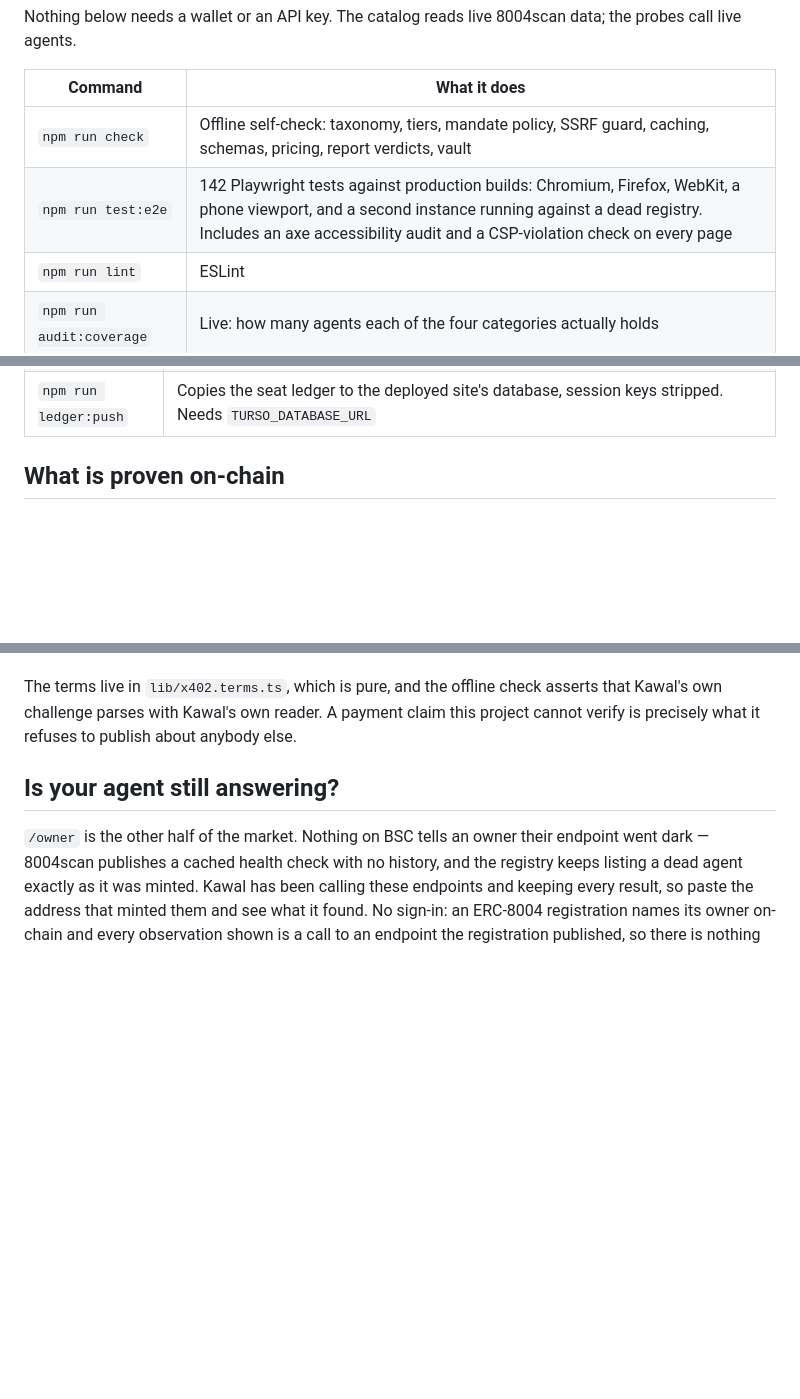
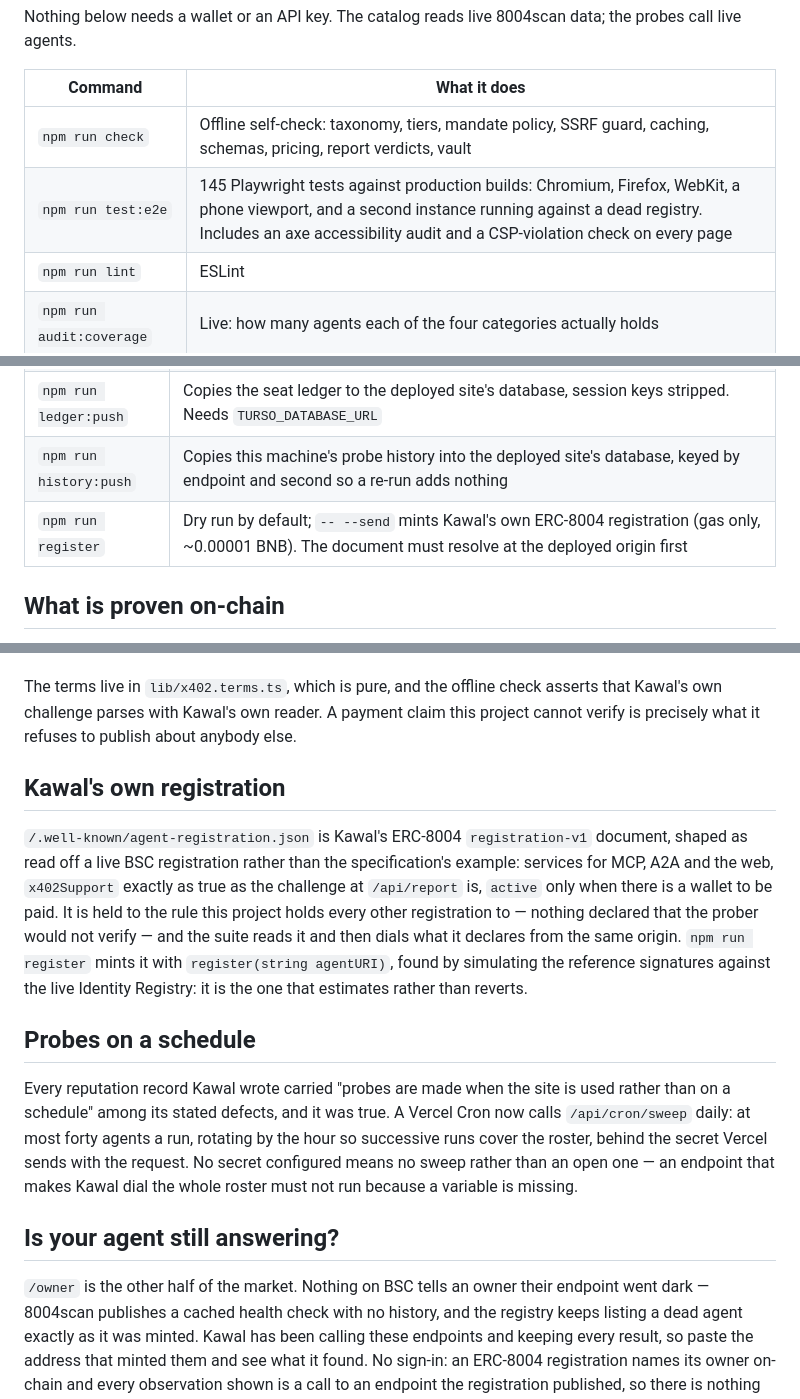
Before and after one commit to PugarHuda/kawal, a Markdown page: README.md, 3 parts joined by grey strips. Drawn GitHub-style; blank space fills up the shorter version.

Commit message:
README: registration, scheduled sweep, history push
Co-Authored-By: Claude Opus 5 (1M context) <noreply@anthropic.com>
Claude-Session: https://claude.ai/code/session_01KJiiwNuHoXYnRxcnKS2dDb

```diff
--- a/README.md
+++ b/README.md
@@ -79,7 +79,7 @@ data; the probes call live agents.
 | Command | What it does |
 |---|---|
 | `npm run check` | Offline self-check: taxonomy, tiers, mandate policy, SSRF guard, caching, schemas, pricing, report verdicts, vault |
-| `npm run test:e2e` | 142 Playwright tests against production builds: Chromium, Firefox, WebKit, a phone viewport, and a second instance running against a dead registry. Includes an axe accessibility audit and a CSP-violation check on every page |
+| `npm run test:e2e` | 145 Playwright tests against production builds: Chromium, Firefox, WebKit, a phone viewport, and a second instance running against a dead registry. Includes an axe accessibility audit and a CSP-violation check on every page |
 | `npm run lint` | ESLint |
 | `npm run audit:coverage` | Live: how many agents each of the four categories actually holds |
 | `npm run verify:venues` | Proves every allowlisted contract address on BSC mainnet (add `-- testnet` for chain 97) |
@@ -99,6 +99,8 @@ balance:
 | `npm run preempt` | Dry run by default; `-- --send` costs ~0.00075 BNB |
 | `npm run publish` | Dry run by default; `-- --send` writes Kawal's uptime measurements into the ERC-8004 reputation registry. Gas is estimated per record against the real contract (~0.0000124 BNB each at 0.05 gwei), the balance decides how many go, most-observed first, and what was sent is recorded in `.kawal-published.json` so a re-run does not write the same agent twice in a day |
 | `npm run ledger:push` | Copies the seat ledger to the deployed site's database, session keys stripped. Needs `TURSO_DATABASE_URL` |
+| `npm run history:push` | Copies this machine's probe history into the deployed site's database, keyed by endpoint and second so a re-run adds nothing |
+| `npm run register` | Dry run by default; `-- --send` mints Kawal's own ERC-8004 registration (gas only, ~0.00001 BNB). The document must resolve at the deployed origin first |
 
 ## What is proven on-chain
 
@@ -208,6 +210,29 @@ The terms live in `lib/x402.terms.ts`, which is pure, and the offline check
 asserts that Kawal's own challenge parses with Kawal's own reader. A payment
 claim this project cannot verify is precisely what it refuses to publish about
 anybody else.
+
+## Kawal's own registration
+
+`/.well-known/agent-registration.json` is Kawal's ERC-8004 `registration-v1`
+document, shaped as read off a live BSC registration rather than the
+specification's example: services for MCP, A2A and the web, `x402Support`
+exactly as true as the challenge at `/api/report` is, `active` only when
+there is a wallet to be paid. It is held to the rule this project holds every
+other registration to — nothing declared that the prober would not verify —
+and the suite reads it and then dials what it declares from the same origin.
+`npm run register` mints it with `register(string agentURI)`, found by
+simulating the reference signatures against the live Identity Registry: it is
+the one that estimates rather than reverts.
+
+## Probes on a schedule
+
+Every reputation record Kawal wrote carried "probes are made when the site is
+used rather than on a schedule" among its stated defects, and it was true. A
+Vercel Cron now calls `/api/cron/sweep` daily: at most forty agents a run,
+rotating by the hour so successive runs cover the roster, behind the secret
+Vercel sends with the request. No secret configured means no sweep rather
+than an open one — an endpoint that makes Kawal dial the whole roster must
+not run because a variable is missing.
 
 ## Is your agent still answering?
 
```
